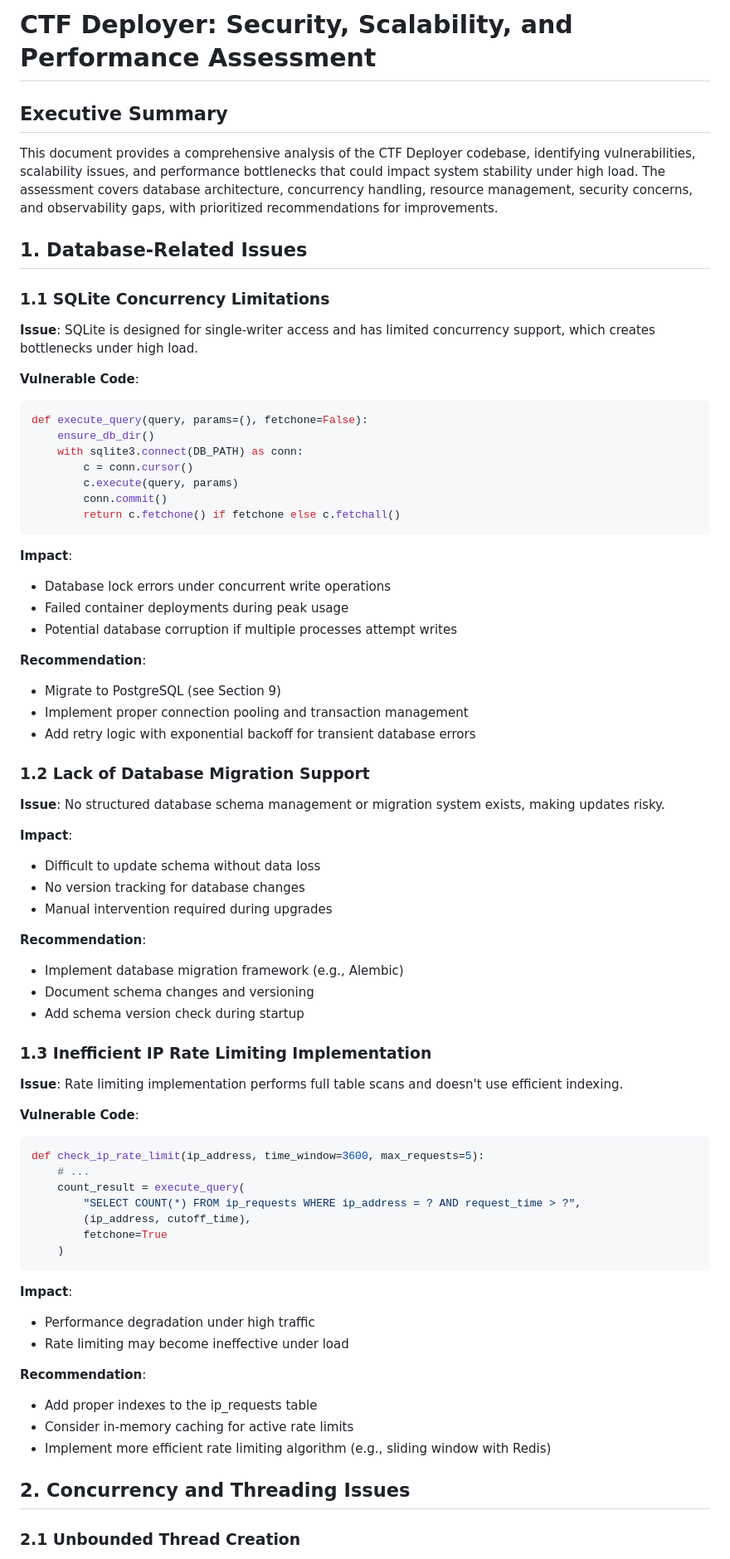
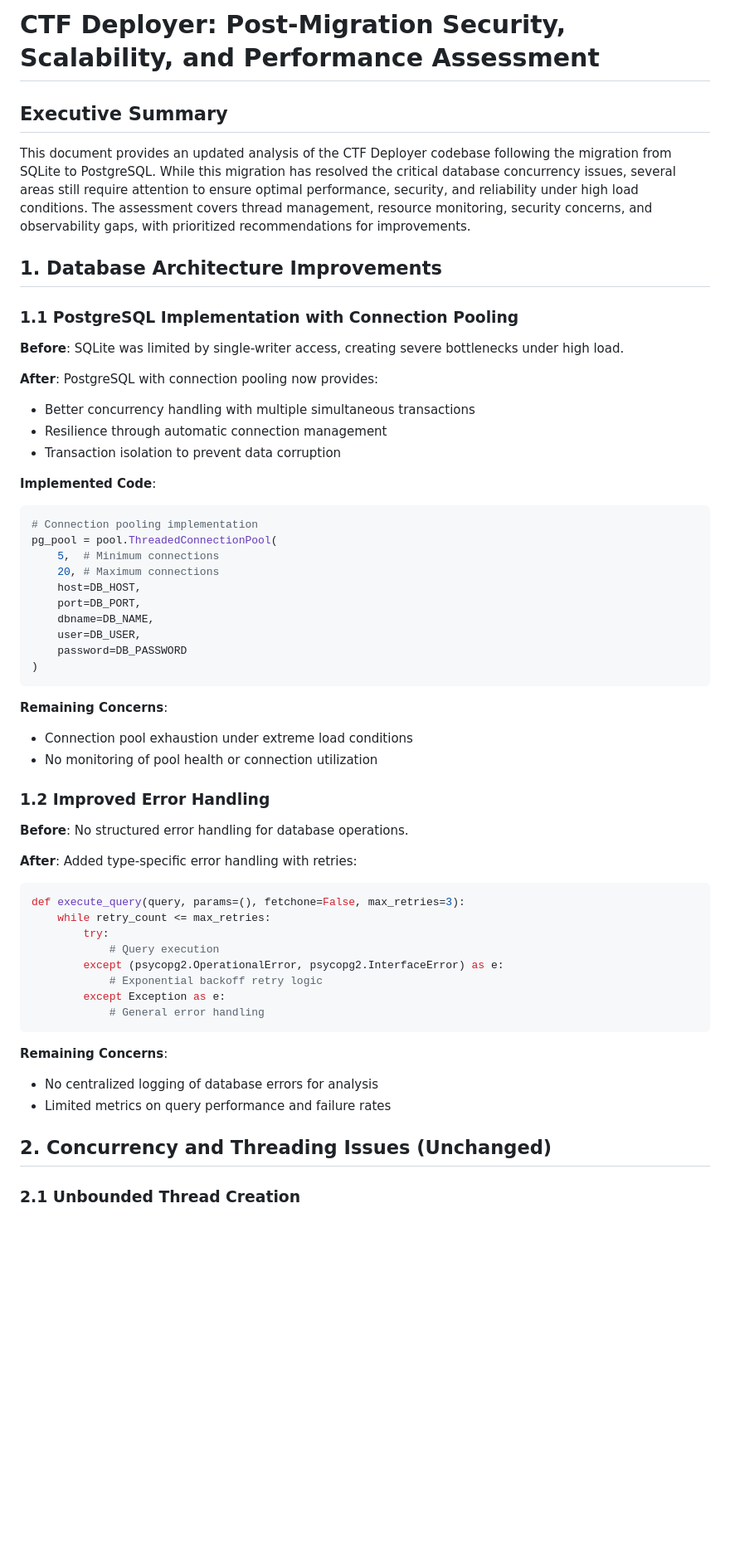
Before and after one commit to g-verdex/ctf_easy_per_deploy, a Markdown page: code_analysis.md, the part around one of its changes. Shown at 83% size. GitHub-like rendering; blank space fills up the shorter version.

````diff
--- a/code_analysis.md
+++ b/code_analysis.md
@@ -1,75 +1,59 @@
-# CTF Deployer: Security, Scalability, and Performance Assessment
+# CTF Deployer: Post-Migration Security, Scalability, and Performance Assessment
 
 ## Executive Summary
 
-This document provides a comprehensive analysis of the CTF Deployer codebase, identifying vulnerabilities, scalability issues, and performance bottlenecks that could impact system stability under high load. The assessment covers database architecture, concurrency handling, resource management, security concerns, and observability gaps, with prioritized recommendations for improvements.
+This document provides an updated analysis of the CTF Deployer codebase following the migration from SQLite to PostgreSQL. While this migration has resolved the critical database concurrency issues, several areas still require attention to ensure optimal performance, security, and reliability under high load conditions. The assessment covers thread management, resource monitoring, security concerns, and observability gaps, with prioritized recommendations for improvements.
 
-## 1. Database-Related Issues
+## 1. Database Architecture Improvements
 
-### 1.1 SQLite Concurrency Limitations
+### 1.1 PostgreSQL Implementation with Connection Pooling
 
-**Issue**: SQLite is designed for single-writer access and has limited concurrency support, which creates bottlenecks under high load.
+**Before**: SQLite was limited by single-writer access, creating severe bottlenecks under high load.
 
-**Vulnerable Code**:
+**After**: PostgreSQL with connection pooling now provides:
+- Better concurrency handling with multiple simultaneous transactions
+- Resilience through automatic connection management
+- Transaction isolation to prevent data corruption
+
+**Implemented Code**:
 ```python
-def execute_query(query, params=(), fetchone=False):
-    ensure_db_dir()
-    with sqlite3.connect(DB_PATH) as conn:
-        c = conn.cursor()
-        c.execute(query, params)
-        conn.commit()
-        return c.fetchone() if fetchone else c.fetchall()
+# Connection pooling implementation
+pg_pool = pool.ThreadedConnectionPool(
+    5,  # Minimum connections
+    20, # Maximum connections
+    host=DB_HOST,
+    port=DB_PORT,
+    dbname=DB_NAME,
+    user=DB_USER,
+    password=DB_PASSWORD
+)
 ```
 
-**Impact**:
-- Database lock errors under concurrent write operations
-- Failed container deployments during peak usage
-- Potential database corruption if multiple processes attempt writes
+**Remaining Concerns**:
+- Connection pool exhaustion under extreme load conditions
+- No monitoring of pool health or connection utilization
 
-**Recommendation**:
-- Migrate to PostgreSQL (see Section 9)
-- Implement proper connection pooling and transaction management
-- Add retry logic with exponential backoff for transient database errors
+### 1.2 Improved Error Handling
 
-### 1.2 Lack of Database Migration Support
+**Before**: No structured error handling for database operations.
 
-**Issue**: No structured database schema management or migration system exists, making updates risky.
-
-**Impact**:
-- Difficult to update schema without data loss
-- No version tracking for database changes
-- Manual intervention required during upgrades
-
-**Recommendation**:
-- Implement database migration framework (e.g., Alembic)
-- Document schema changes and versioning
-- Add schema version check during startup
-
-### 1.3 Inefficient IP Rate Limiting Implementation
-
-**Issue**: Rate limiting implementation performs full table scans and doesn't use efficient indexing.
-
-**Vulnerable Code**:
+**After**: Added type-specific error handling with retries:
 ```python
-def check_ip_rate_limit(ip_address, time_window=3600, max_requests=5):
-    # ...
-    count_result = execute_query(
-        "SELECT COUNT(*) FROM ip_requests WHERE ip_address = ? AND request_time > ?",
-        (ip_address, cutoff_time),
-        fetchone=True
-    )
+def execute_query(query, params=(), fetchone=False, max_retries=3):
+    while retry_count <= max_retries:
+        try:
+            # Query execution
+        except (psycopg2.OperationalError, psycopg2.InterfaceError) as e:
+            # Exponential backoff retry logic
+        except Exception as e:
+            # General error handling
 ```
 
-**Impact**:
-- Performance degradation under high traffic
-- Rate limiting may become ineffective under load
+**Remaining Concerns**:
+- No centralized logging of database errors for analysis
+- Limited metrics on query performance and failure rates
 
-**Recommendation**:
-- Add proper indexes to the ip_requests table
-- Consider in-memory caching for active rate limits
-- Implement more efficient rate limiting algorithm (e.g., sliding window with Redis)
-
-## 2. Concurrency and Threading Issues
+## 2. Concurrency and Threading Issues (Unchanged)
 
 ### 2.1 Unbounded Thread Creation
 
````
Also changed, not shown: other parts of code_analysis.md (+181 -322 lines).
